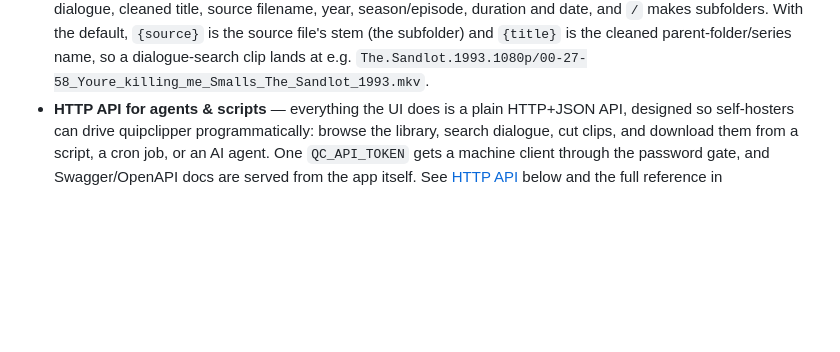
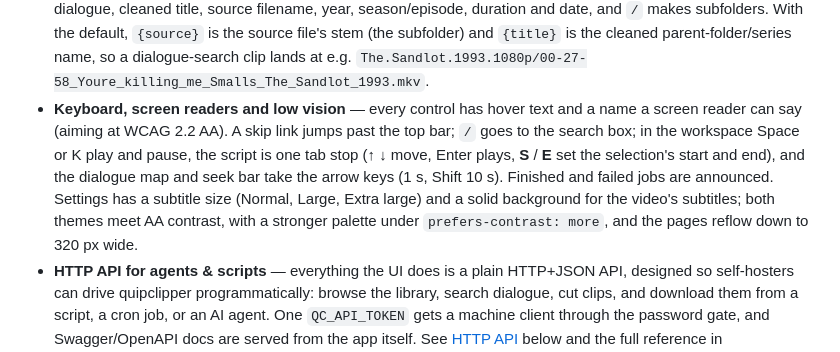
Before and after one commit to weckere/quipclipper, a Markdown page: README.md, the part around the change. Rendered like a GitHub page; blank space fills up the shorter version.

Commit message:
docs: keyboard, screen-reader and low-vision features in the README (M16)
Co-Authored-By: Claude Opus 5.5 <noreply@anthropic.com>

```diff
--- a/README.md
+++ b/README.md
@@ -124,6 +124,15 @@ a quipclipper server or, for search and clip, on local files. See
   (the subfolder) and `{title}` is the cleaned parent-folder/series name, so a
   dialogue-search clip lands at e.g.
   `The.Sandlot.1993.1080p/00-27-58_Youre_killing_me_Smalls_The_Sandlot_1993.mkv`.
+- **Keyboard, screen readers and low vision** — every control has hover text
+  and a name a screen reader can say (aiming at WCAG 2.2 AA). A skip link jumps
+  past the top bar; `/` goes to the search box; in the workspace Space or K play
+  and pause, the script is one tab stop (↑ ↓ move, Enter plays, **S** / **E** set
+  the selection's start and end), and the dialogue map and seek bar take the
+  arrow keys (1 s, Shift 10 s). Finished and failed jobs are announced. Settings
+  has a subtitle size (Normal, Large, Extra large) and a solid background for
+  the video's subtitles; both themes meet AA contrast, with a stronger palette
+  under `prefers-contrast: more`, and the pages reflow down to 320 px wide.
 - **HTTP API for agents & scripts** — everything the UI does is a plain
   HTTP+JSON API, designed so self-hosters can drive quipclipper
   programmatically: browse the library, search dialogue, cut clips, and
```
